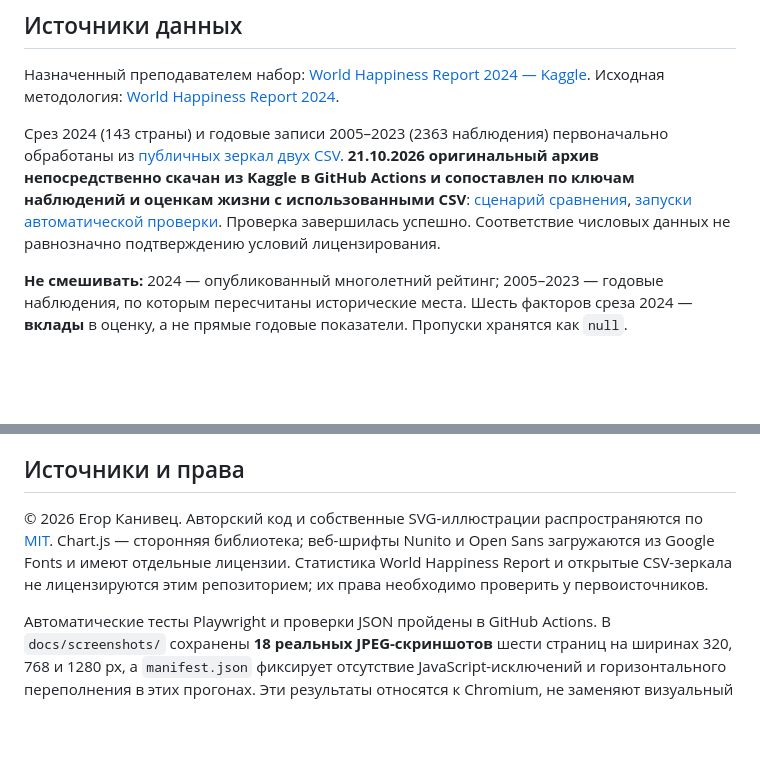
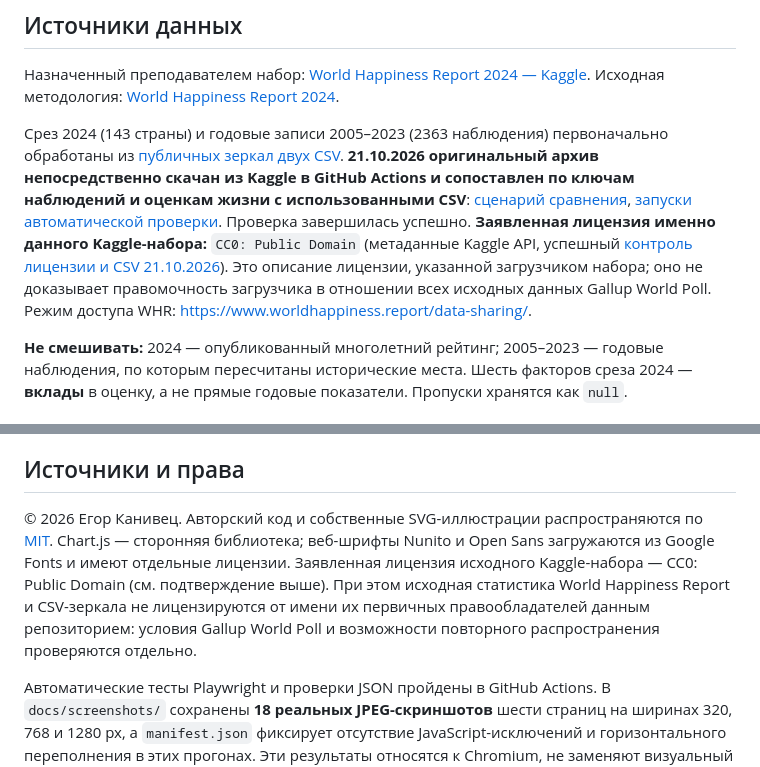
Before and after one commit to rmisterbeast-hash/world-happiness-report, a Markdown page: README.md, 2 parts joined by grey strips. Rendered like a GitHub page; blank space fills up the shorter version.

Commit message:
docs: зафиксировать проверенную лицензию CC0 и оговорку о правах Gallup

```diff
--- a/README.md
+++ b/README.md
@@ -23,7 +23,7 @@
 
 Назначенный преподавателем набор: [World Happiness Report 2024 — Kaggle](https://www.kaggle.com/datasets/jainaru/world-happiness-report-2024-yearly-updated). Исходная методология: [World Happiness Report 2024](https://worldhappiness.report/ed/2024/).
 
-Срез 2024 (143 страны) и годовые записи 2005–2023 (2363 наблюдения) первоначально обработаны из [публичных зеркал двух CSV](./data/README.md). **21.10.2026 оригинальный архив непосредственно скачан из Kaggle в GitHub Actions и сопоставлен по ключам наблюдений и оценкам жизни с использованными CSV**: [сценарий сравнения](./scripts/compare_kaggle_original.py), [запуски автоматической проверки](./actions/workflows/kaggle-original.yml). Проверка завершилась успешно. Соответствие числовых данных не равнозначно подтверждению условий лицензирования.
+Срез 2024 (143 страны) и годовые записи 2005–2023 (2363 наблюдения) первоначально обработаны из [публичных зеркал двух CSV](./data/README.md). **21.10.2026 оригинальный архив непосредственно скачан из Kaggle в GitHub Actions и сопоставлен по ключам наблюдений и оценкам жизни с использованными CSV**: [сценарий сравнения](./scripts/compare_kaggle_original.py), [запуски автоматической проверки](./actions/workflows/kaggle-original.yml). Проверка завершилась успешно. **Заявленная лицензия именно данного Kaggle-набора:** `CC0: Public Domain` (метаданные Kaggle API, успешный [контроль лицензии и CSV 21.10.2026](https://github.com/rmisterbeast-hash/world-happiness-report/actions/runs/39649451447)). Это описание лицензии, указанной загрузчиком набора; оно не доказывает правомочность загрузчика в отношении всех исходных данных Gallup World Poll. Режим доступа WHR: https://www.worldhappiness.report/data-sharing/.
 
 **Не смешивать:** 2024 — опубликованный многолетний рейтинг; 2005–2023 — годовые наблюдения, по которым пересчитаны исторические места. Шесть факторов среза 2024 — **вклады** в оценку, а не прямые годовые показатели. Пропуски хранятся как `null`.
 
@@ -54,7 +54,7 @@ HTML5, CSS3, JavaScript ES Modules, Chart.js 4, JSON, fetch(), localStorage, CSS
 
 ## Источники и права
 
-© 2026 Егор Канивец. Авторский код и собственные SVG-иллюстрации распространяются по [MIT](./LICENSE). Chart.js — сторонняя библиотека; веб-шрифты Nunito и Open Sans загружаются из Google Fonts и имеют отдельные лицензии. Статистика World Happiness Report и открытые CSV-зеркала не лицензируются этим репозиторием; их права необходимо проверить у первоисточников.
+© 2026 Егор Канивец. Авторский код и собственные SVG-иллюстрации распространяются по [MIT](./LICENSE). Chart.js — сторонняя библиотека; веб-шрифты Nunito и Open Sans загружаются из Google Fonts и имеют отдельные лицензии. Заявленная лицензия исходного Kaggle-набора — CC0: Public Domain (см. подтверждение выше). При этом исходная статистика World Happiness Report и CSV-зеркала не лицензируются от имени их первичных правообладателей данным репозиторием: условия Gallup World Poll и возможности повторного распространения проверяются отдельно.
 
 Автоматические тесты Playwright и проверки JSON пройдены в GitHub Actions. В `docs/screenshots/` сохранены **18 реальных JPEG-скриншотов** шести страниц на ширинах 320, 768 и 1280 px, а `manifest.json` фиксирует отсутствие JavaScript-исключений и горизонтального переполнения в этих прогонах. Эти результаты относятся к Chromium, не заменяют визуальный осмотр и ручные проверки Firefox/Safari. Фотографии с атрибуцией и сверка числового содержимого с оригиналом Kaggle завершены. Открыты отдельная проверка условий лицензии датасета и ручные испытания доступности/устройств; пользователь подтвердил работу сайта и принял окончательную правку интерактивной карты.
 
```
